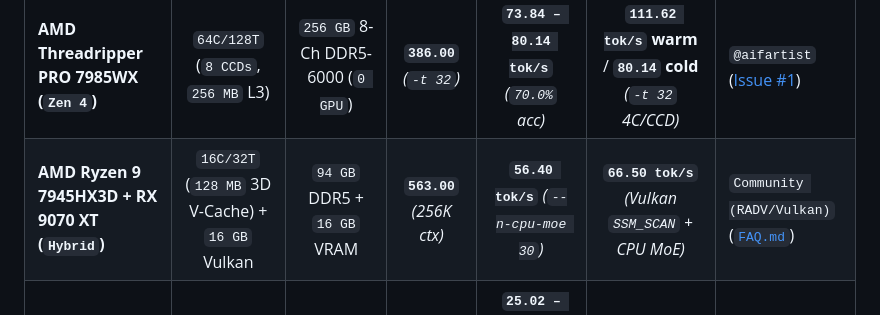
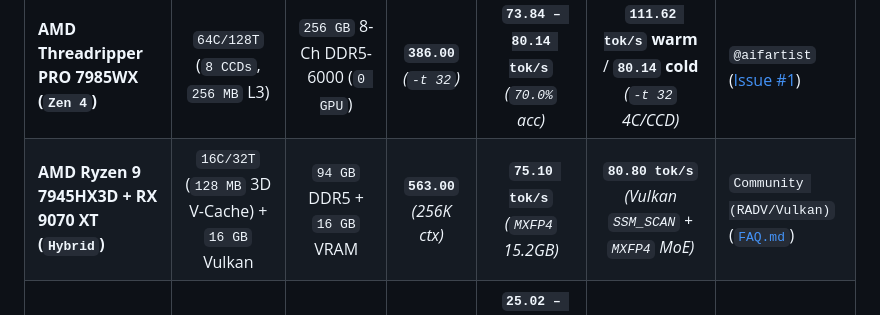
Before and after one commit to synchopate/nemotron-30b-cpu-256k, a Markdown page: README.md, the part around the change. Drawn GitHub-style.

Commit message:
docs(faq,leaderboard): update AMD Vulkan hybrid benchmarks (MXFP4 80.8 tok/s) and add Q2_0 Vulkan shader warning

```diff
--- a/README.md
+++ b/README.md
@@ -236,7 +236,7 @@ Run **`./modchip bench`** on your machine and **[➕ Submit Your CPU Scorecard (
 | Hardware Platform (`CPU / SoC`) | Cores / Cache | Memory | Prefill (`tok/s`) | Decode — Prose / C++20 | Decode — `Stockfish M=7` Burst | Config & Contributor |
 | :--- | :---: | :---: | :---: | :---: | :---: | :--- |
 | **AMD Threadripper PRO 7985WX (`Zen 4`)** | `64C/128T` (`8 CCDs`, `256 MB` L3) | `256 GB` 8-Ch DDR5-6000 (`0 GPU`) | **`386.00`** *(`-t 32`)* | **`73.84 – 80.14 tok/s`** *(`70.0%` acc)* | **`111.62 tok/s` warm** / **`80.14` cold** *(`-t 32` 4C/CCD)* | `@aifartist` ([Issue #1](https://github.com/synchopate/llama-modchip/issues/1#issuecomment-6595559921)) |
-| **AMD Ryzen 9 7945HX3D + RX 9070 XT (`Hybrid`)** | `16C/32T` (`128 MB` 3D V-Cache) + `16 GB` Vulkan | `94 GB` DDR5 + `16 GB` VRAM | **`563.00`** *(256K ctx)* | **`56.40 tok/s`** *(`--n-cpu-moe 30`)* | **`66.50 tok/s`** *(Vulkan `SSM_SCAN` + CPU MoE)* | `Community (RADV/Vulkan)` ([`FAQ.md`](FAQ.md)) |
+| **AMD Ryzen 9 7945HX3D + RX 9070 XT (`Hybrid`)** | `16C/32T` (`128 MB` 3D V-Cache) + `16 GB` Vulkan | `94 GB` DDR5 + `16 GB` VRAM | **`563.00`** *(256K ctx)* | **`75.10 tok/s`** *(`MXFP4` 15.2GB)* | **`80.80 tok/s`** *(Vulkan `SSM_SCAN` + `MXFP4` MoE)* | `Community (RADV/Vulkan)` ([`FAQ.md`](FAQ.md)) |
 | **AMD Ryzen 9 9955HX / 9950X (`Zen 5`)** | `16C/32T` (`2 CCDs`, `64 MB` L3) | `64 GB` DDR5 (`0 GPU`) | **`241.0`** *(Peak **`306.8`**)* | **`25.02 – 34.5 tok/s`** *(`Fractal-64` / `MXFP4`)* | **`48.39 avg / 60.40 peak`** *(`len 6.90`)* | `@synchopate` ([`systemd/`](systemd/nemotron-256k.service)) |
 | **Apple M4 Pro (`14-Core SoC`)** | `14C CPU + 20C Metal` | `24 GB` Unified (`0 Swap`) | **`256.0 – 549.0`** | **`47.0 – 48.0 tok/s`** *(128K)* | **`49.0+ tok/s`** | `@jarorosFork` ([`apple-silicon/`](apple-silicon/README.md)) |
 | **AWS Graviton3 `m7g.2xlarge` (`ARM64 Neoverse-V1`)** | `8 vCPU` (`32 MB` L3, `SVE-256`) | `31 GB` DDR5 (`0 GPU`) | **`101.67`** *(`-t 8`)* | **`41.05 tok/s`** *(C++20)* | **`44.97 tok/s`** *(Refactoring)* | `@gerchik` ([Issue #2](https://github.com/synchopate/llama-modchip/issues/2)) |
```
Also changed, not shown: FAQ.md (+10 -5 lines).
